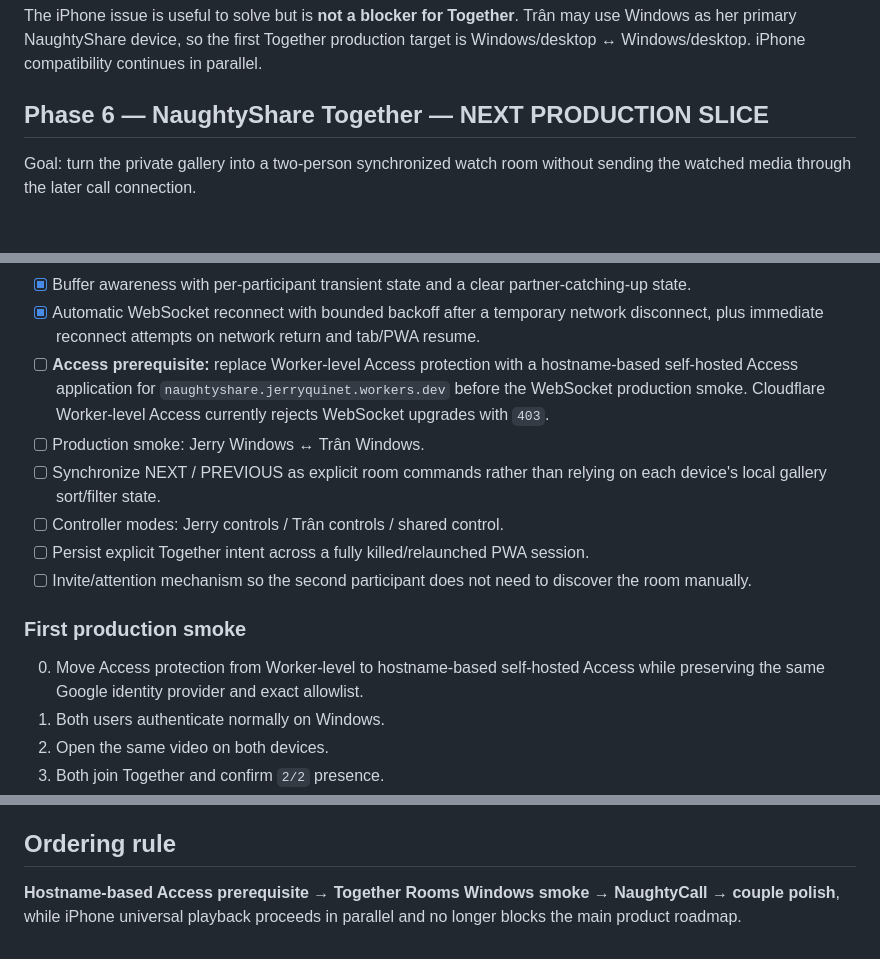
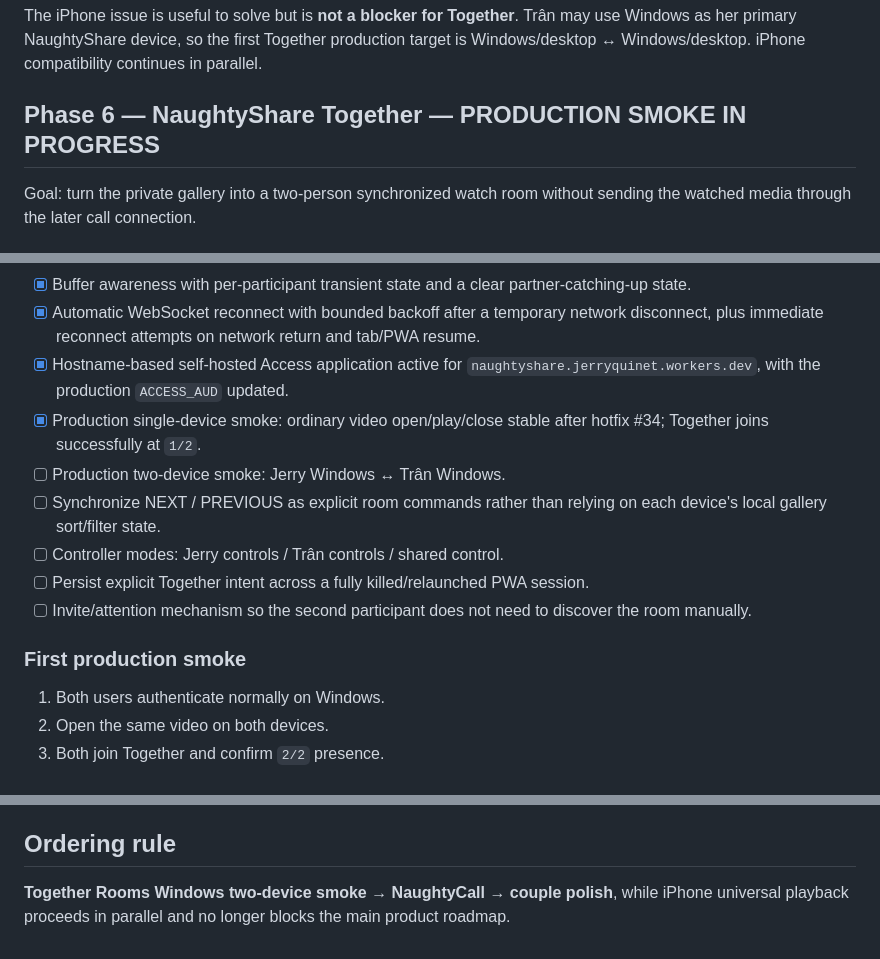
Before and after one commit to shinobione/NaughtyShare, a Markdown page: ROADMAP.md, 3 parts joined by grey strips. GitHub-like rendering.

Commit message:
docs: record Together production smoke progress

```diff
--- a/ROADMAP.md
+++ b/ROADMAP.md
@@ -21,7 +21,7 @@ Goal: improve cross-device video compatibility without blocking the core couple
 
 The iPhone issue is useful to solve but is **not a blocker for Together**. Trân may use Windows as her primary NaughtyShare device, so the first Together production target is Windows/desktop ↔ Windows/desktop. iPhone compatibility continues in parallel.
 
-## Phase 6 — NaughtyShare Together — NEXT PRODUCTION SLICE
+## Phase 6 — NaughtyShare Together — PRODUCTION SMOKE IN PROGRESS
 
 Goal: turn the private gallery into a two-person synchronized watch room without sending the watched media through the later call connection.
 
@@ -39,8 +39,9 @@ Goal: turn the private gallery into a two-person synchronized watch room without
 - [x] Detect when the partner is on another media item and offer `Rejoindre / Xem cùng` when that item is visible locally.
 - [x] Buffer awareness with per-participant transient state and a clear partner-catching-up state.
 - [x] Automatic WebSocket reconnect with bounded backoff after a temporary network disconnect, plus immediate reconnect attempts on network return and tab/PWA resume.
-- [ ] **Access prerequisite:** replace Worker-level Access protection with a hostname-based self-hosted Access application for `naughtyshare.jerryquinet.workers.dev` before the WebSocket production smoke. Cloudflare Worker-level Access currently rejects WebSocket upgrades with `403`.
-- [ ] Production smoke: Jerry Windows ↔ Trân Windows.
+- [x] Hostname-based self-hosted Access application active for `naughtyshare.jerryquinet.workers.dev`, with the production `ACCESS_AUD` updated.
+- [x] Production single-device smoke: ordinary video open/play/close stable after hotfix #34; Together joins successfully at `1/2`.
+- [ ] Production two-device smoke: Jerry Windows ↔ Trân Windows.
 - [ ] Synchronize NEXT / PREVIOUS as explicit room commands rather than relying on each device's local gallery sort/filter state.
 - [ ] Controller modes: Jerry controls / Trân controls / shared control.
 - [ ] Persist explicit Together intent across a fully killed/relaunched PWA session.
@@ -48,7 +49,6 @@ Goal: turn the private gallery into a two-person synchronized watch room without
 
 ### First production smoke
 
-0. Move Access protection from Worker-level to hostname-based self-hosted Access while preserving the same Google identity provider and exact allowlist.
 1. Both users authenticate normally on Windows.
 2. Open the same video on both devices.
 3. Both join Together and confirm `2/2` presence.
@@ -77,4 +77,4 @@ Goal: turn the private gallery into a two-person synchronized watch room without
 
 ## Ordering rule
 
-**Hostname-based Access prerequisite → Together Rooms Windows smoke → NaughtyCall → couple polish**, while iPhone universal playback proceeds in parallel and no longer blocks the main product roadmap.
+**Together Rooms Windows two-device smoke → NaughtyCall → couple polish**, while iPhone universal playback proceeds in parallel and no longer blocks the main product roadmap.
```
